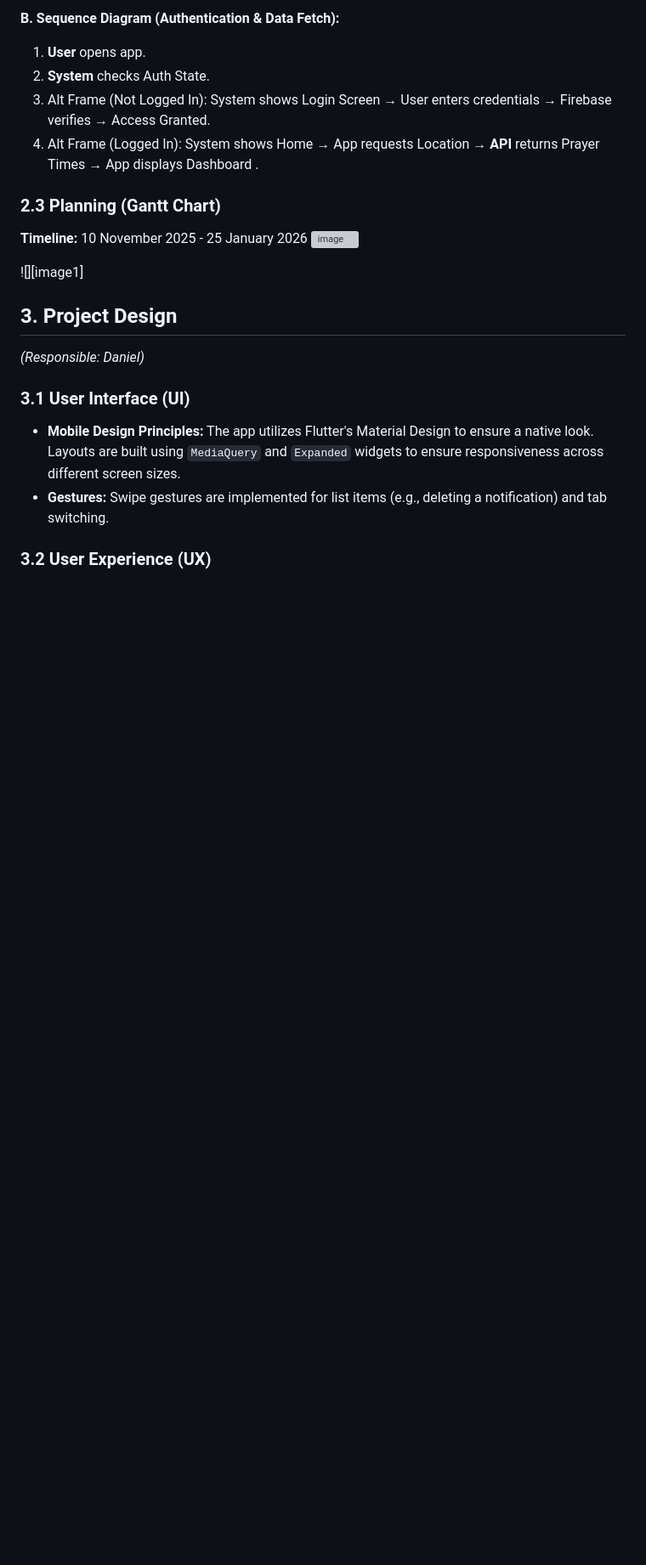
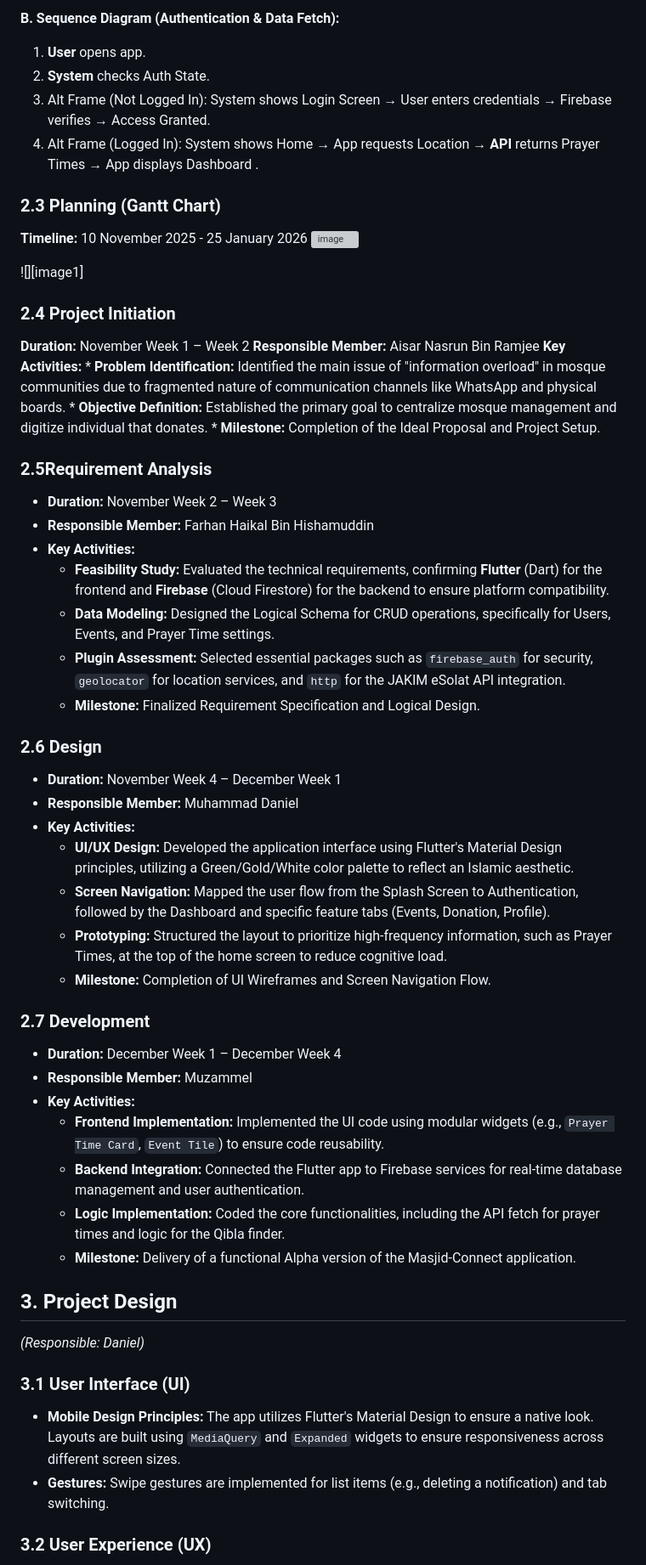
Before and after one commit to sarnsrun/Masjid-Connect, a Markdown page: README.md, the part around one of its changes. Shown at 85% size. Drawn GitHub-style; blank space fills up the shorter version; grey boxes are pictures that could not be loaded.

```diff
--- a/README.md
+++ b/README.md
@@ -84,6 +89,42 @@ A. Screen Navigation Flow:
 <img width="1024" height="768" alt="image" src="https://github.com/user-attachments/assets/3ab5e278-4412-4ed1-ad2a-f1d269ee40cc" />
 
 ![][image1]
+
+### **2.4 Project Initiation**
+ **Duration:** November Week 1 – Week 2
+ **Responsible Member:** Aisar Nasrun Bin Ramjee
+ **Key Activities:**
+    * **Problem Identification:** Identified the main issue of "information overload" in mosque communities due to fragmented nature of communication channels like WhatsApp and physical boards.
+    * **Objective Definition:** Established the primary goal to centralize mosque management and digitize individual that donates.
+    * **Milestone:** Completion of the Ideal Proposal and Project Setup.
+
+### **2.5Requirement Analysis**
+* **Duration:** November Week 2 – Week 3
+* **Responsible Member:** Farhan Haikal Bin Hishamuddin
+* **Key Activities:**
+    * **Feasibility Study:** Evaluated the technical requirements, confirming **Flutter** (Dart) for the frontend and **Firebase** (Cloud Firestore) for the backend to ensure platform compatibility.
+    * **Data Modeling:** Designed the Logical Schema for CRUD operations, specifically for Users, Events, and Prayer Time settings.
+    * **Plugin Assessment:** Selected essential packages such as `firebase_auth` for security, `geolocator` for location services, and `http` for the JAKIM eSolat API integration.
+    * **Milestone:** Finalized Requirement Specification and Logical Design.
+
+### **2.6 Design**
+* **Duration:** November Week 4 – December Week 1
+* **Responsible Member:** Muhammad Daniel
+* **Key Activities:**
+    * **UI/UX Design:** Developed the application interface using Flutter's Material Design principles, utilizing a Green/Gold/White color palette to reflect an Islamic aesthetic.
+    * **Screen Navigation:** Mapped the user flow from the Splash Screen to Authentication, followed by the Dashboard and specific feature tabs (Events, Donation, Profile).
+    * **Prototyping:** Structured the layout to prioritize high-frequency information, such as Prayer Times, at the top of the home screen to reduce cognitive load.
+    * **Milestone:** Completion of UI Wireframes and Screen Navigation Flow.
+
+### **2.7 Development**
+* **Duration:** December Week 1 – December Week 4
+* **Responsible Member:** Muzammel
+* **Key Activities:**
+    * **Frontend Implementation:** Implemented the UI code using modular widgets (e.g., `Prayer Time Card`, `Event Tile`) to ensure code reusability.
+    * **Backend Integration:** Connected the Flutter app to Firebase services for real-time database management and user authentication.
+    * **Logic Implementation:** Coded the core functionalities, including the API fetch for prayer times and logic for the Qibla finder.
+    * **Milestone:** Delivery of a functional Alpha version of the Masjid-Connect application.
+
 
 ## **3\. Project Design**
 
```
Also changed, not shown: other parts of README.md (+8 -3 lines).
